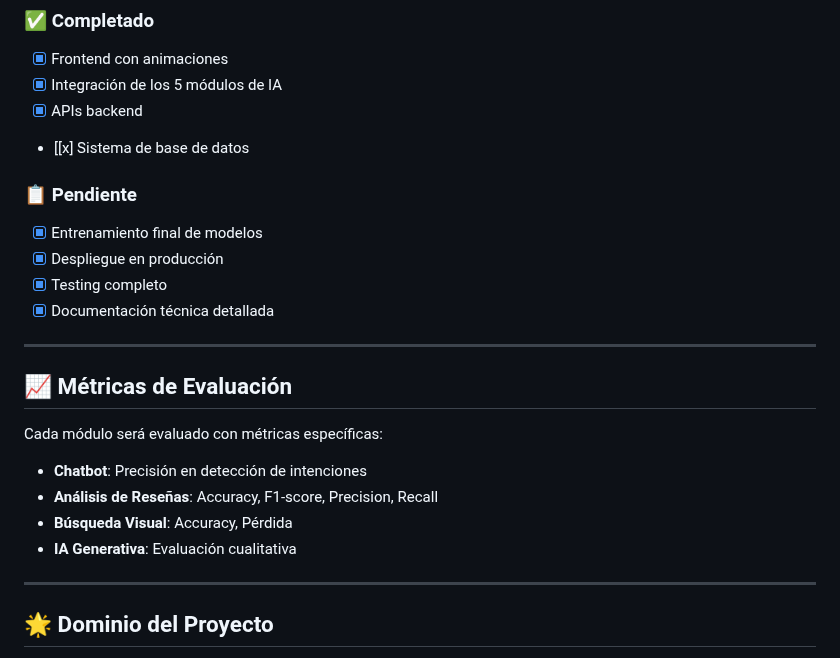
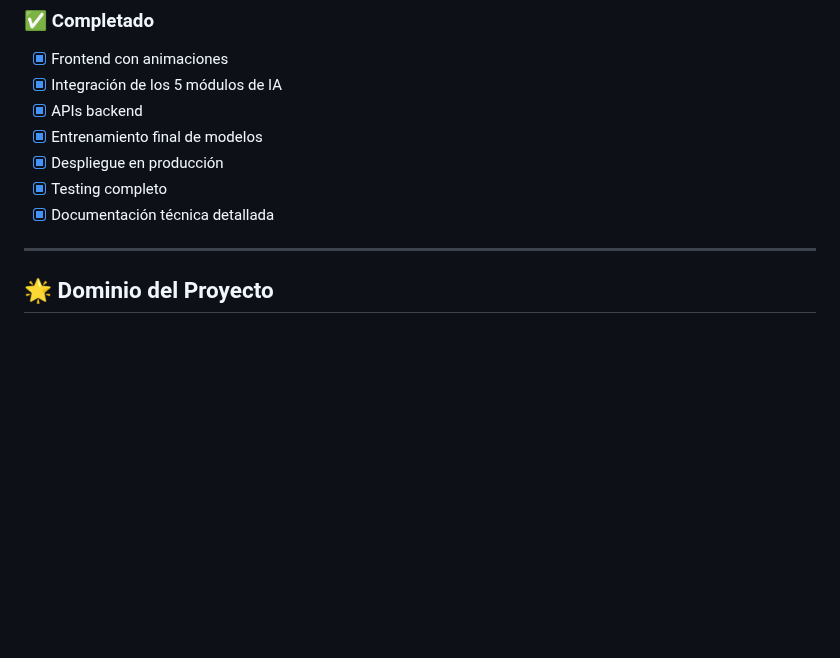
Before and after one commit to AbelMoyaICSI/compriassist, a Markdown page: docs/README.md, the part around the change. GitHub-like rendering; blank space fills up the shorter version.

```diff
--- a/docs/README.md
+++ b/docs/README.md
@@ -173,24 +173,10 @@ python backend/server.py
 - [x] Frontend con animaciones
 - [x] Integración de los 5 módulos de IA
 - [x] APIs backend
-- [[x] Sistema de base de datos
-
-### 📋 Pendiente
 - [x] Entrenamiento final de modelos
 - [x] Despliegue en producción
 - [x] Testing completo
 - [x] Documentación técnica detallada
-
----
-
-## 📈 Métricas de Evaluación
-
-Cada módulo será evaluado con métricas específicas:
-
-- **Chatbot**: Precisión en detección de intenciones
-- **Análisis de Reseñas**: Accuracy, F1-score, Precision, Recall
-- **Búsqueda Visual**: Accuracy, Pérdida
-- **IA Generativa**: Evaluación cualitativa
 
 ---
 
```
